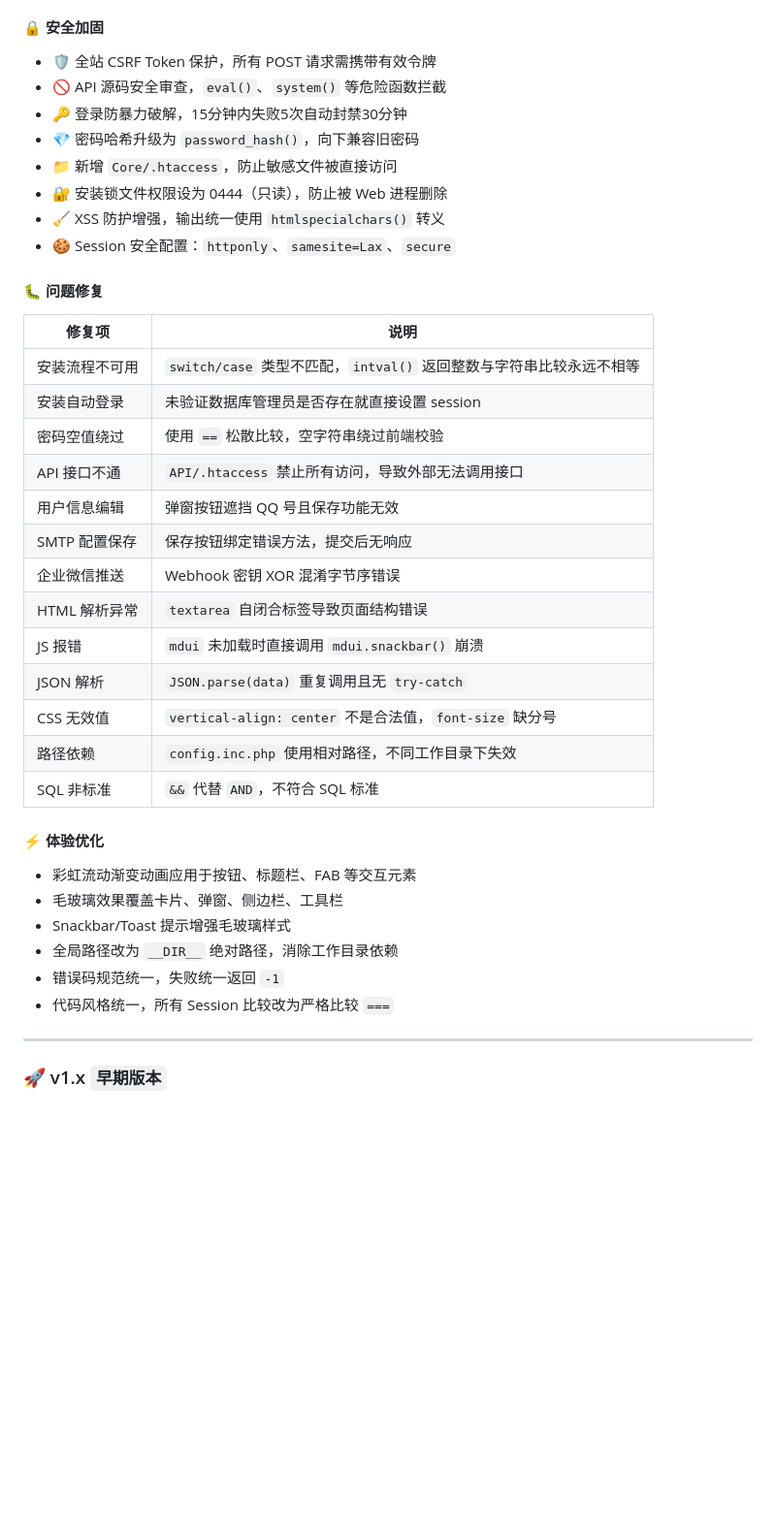
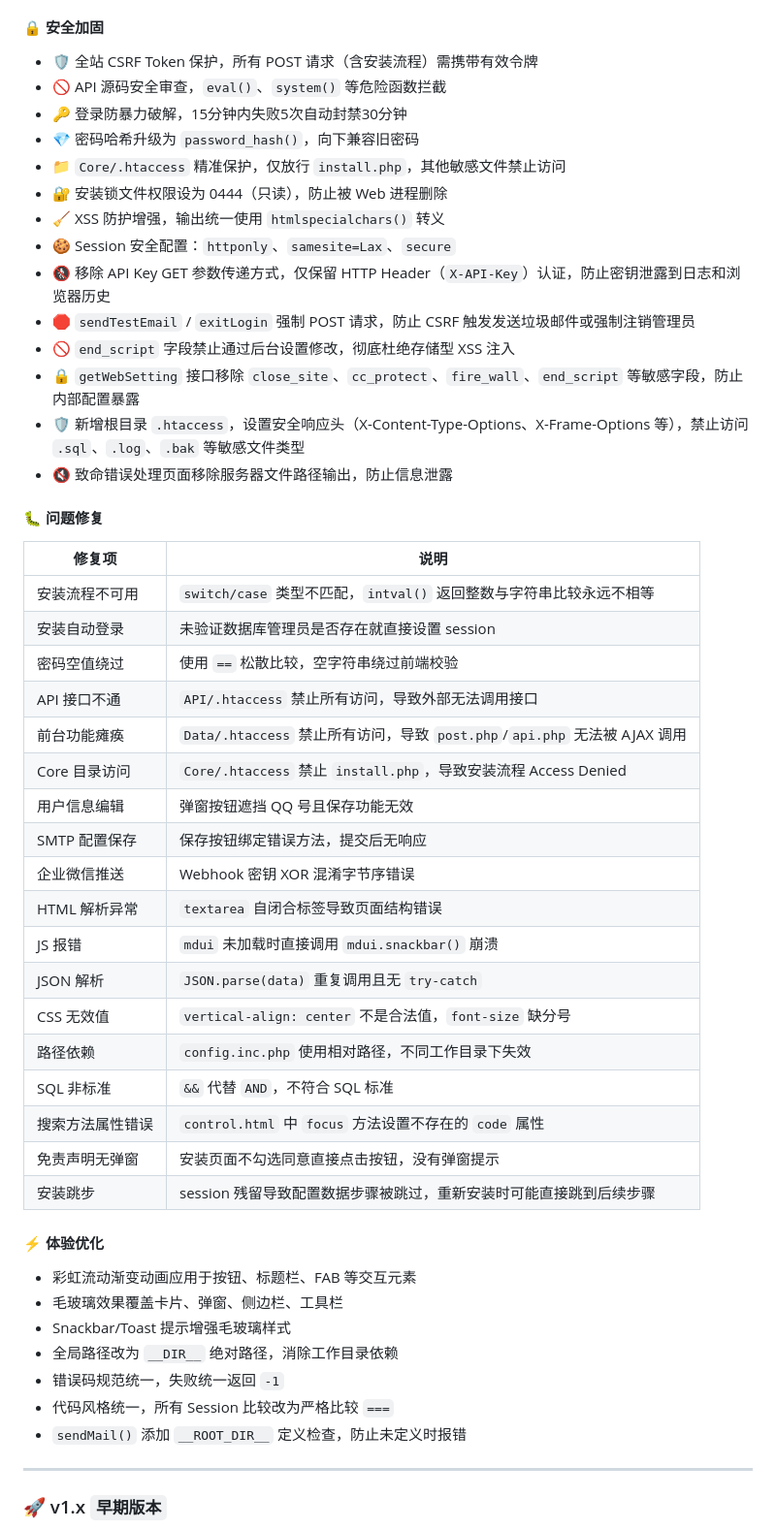
Before and after one commit to huliaiya/huliaiya.github.io, a Markdown page: README.md, the part around one of its changes. Shown at 97% size. GitHub-like rendering; blank space fills up the shorter version.

```diff
--- a/README.md
+++ b/README.md
@@ -24,14 +24,20 @@
 
 #### 🔒 安全加固
 
-- 🛡️ 全站 CSRF Token 保护，所有 POST 请求需携带有效令牌
+- 🛡️ 全站 CSRF Token 保护，所有 POST 请求（含安装流程）需携带有效令牌
 - 🚫 API 源码安全审查，`eval()`、`system()` 等危险函数拦截
 - 🔑 登录防暴力破解，15分钟内失败5次自动封禁30分钟
 - 💎 密码哈希升级为 `password_hash()`，向下兼容旧密码
-- 📁 新增 `Core/.htaccess`，防止敏感文件被直接访问
+- 📁 `Core/.htaccess` 精准保护，仅放行 `install.php`，其他敏感文件禁止访问
 - 🔐 安装锁文件权限设为 0444（只读），防止被 Web 进程删除
 - 🧹 XSS 防护增强，输出统一使用 `htmlspecialchars()` 转义
 - 🍪 Session 安全配置：`httponly`、`samesite=Lax`、`secure`
+- 🚷 移除 API Key GET 参数传递方式，仅保留 HTTP Header（`X-API-Key`）认证，防止密钥泄露到日志和浏览器历史
+- 🛑 `sendTestEmail` / `exitLogin` 强制 POST 请求，防止 CSRF 触发发送垃圾邮件或强制注销管理员
+- 🚫 `end_script` 字段禁止通过后台设置修改，彻底杜绝存储型 XSS 注入
+- 🔒 `getWebSetting` 接口移除 `close_site`、`cc_protect`、`fire_wall`、`end_script` 等敏感字段，防止内部配置暴露
+- 🛡️ 新增根目录 `.htaccess`，设置安全响应头（X-Content-Type-Options、X-Frame-Options 等），禁止访问 `.sql`、`.log`、`.bak` 等敏感文件类型
+- 🔇 致命错误处理页面移除服务器文件路径输出，防止信息泄露
 
 #### 🐛 问题修复
 
@@ -41,6 +47,8 @@
 | 安装自动登录 | 未验证数据库管理员是否存在就直接设置 session |
 | 密码空值绕过 | 使用 `==` 松散比较，空字符串绕过前端校验 |
 | API 接口不通 | `API/.htaccess` 禁止所有访问，导致外部无法调用接口 |
+| 前台功能瘫痪 | `Data/.htaccess` 禁止所有访问，导致 `post.php`/`api.php` 无法被 AJAX 调用 |
+| Core 目录访问 | `Core/.htaccess` 禁止 `install.php`，导致安装流程 Access Denied |
 | 用户信息编辑 | 弹窗按钮遮挡 QQ 号且保存功能无效 |
 | SMTP 配置保存 | 保存按钮绑定错误方法，提交后无响应 |
 | 企业微信推送 | Webhook 密钥 XOR 混淆字节序错误 |
@@ -50,6 +58,9 @@
 | CSS 无效值 | `vertical-align: center` 不是合法值，`font-size` 缺分号 |
 | 路径依赖 | `config.inc.php` 使用相对路径，不同工作目录下失效 |
 | SQL 非标准 | `&&` 代替 `AND`，不符合 SQL 标准 |
+| 搜索方法属性错误 | `control.html` 中 `focus` 方法设置不存在的 `code` 属性 |
+| 免责声明无弹窗 | 安装页面不勾选同意直接点击按钮，没有弹窗提示 |
+| 安装跳步 | session 残留导致配置数据步骤被跳过，重新安装时可能直接跳到后续步骤 |
 
 #### ⚡ 体验优化
 
@@ -59,6 +70,7 @@
 - 全局路径改为 `__DIR__` 绝对路径，消除工作目录依赖
 - 错误码规范统一，失败统一返回 `-1`
 - 代码风格统一，所有 Session 比较改为严格比较 `===`
+- `sendMail()` 添加 `__ROOT_DIR__` 定义检查，防止未定义时报错
 
 ---
 
```
Also changed, not shown: other parts of README.md (+1 -1 lines).
